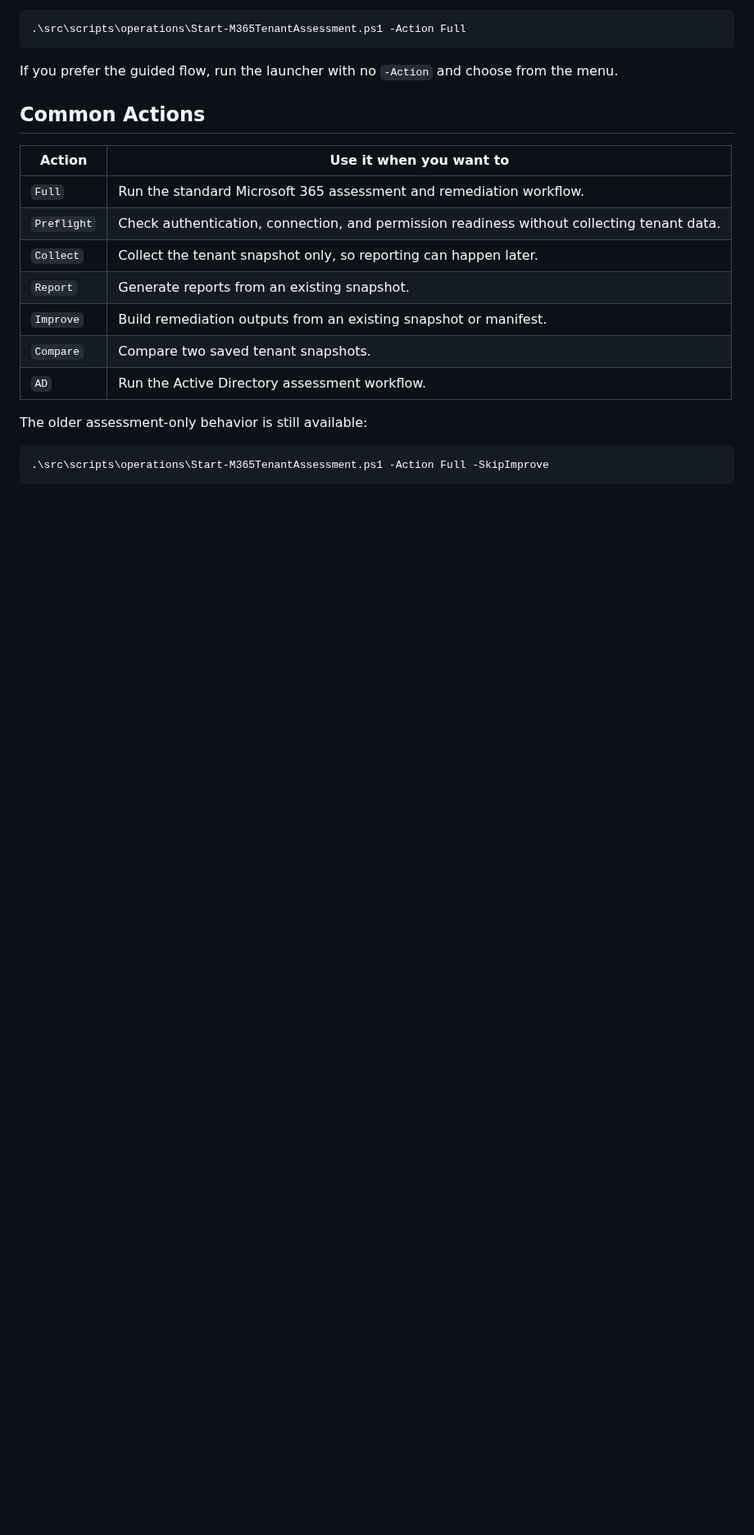
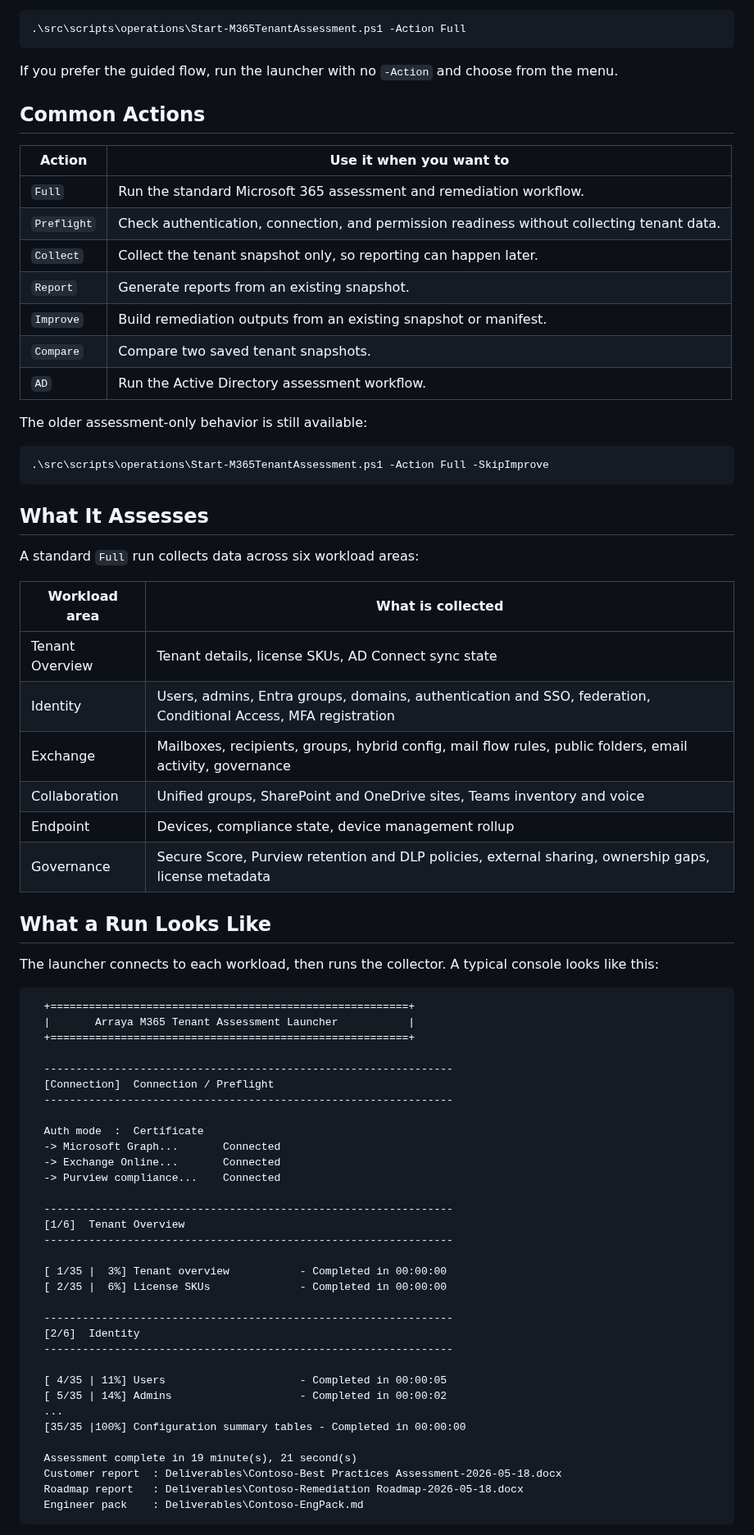
Before and after one commit to AMedrano117/Arraya-Office365TenantAssessment, a Markdown page: README.md, the part around one of its changes. Shown at 82% size. Rendered like a GitHub page; blank space fills up the shorter version.

````diff
--- a/README.md
+++ b/README.md
@@ -69,3 +69,56 @@ The older assessment-only behavior is still available:
 .\src\scripts\operations\Start-M365TenantAssessment.ps1 -Action Full -SkipImprove
 ```
 
+## What It Assesses
+
+A standard `Full` run collects data across six workload areas:
+
+| Workload area | What is collected |
+| --- | --- |
+| Tenant Overview | Tenant details, license SKUs, AD Connect sync state |
+| Identity | Users, admins, Entra groups, domains, authentication and SSO, federation, Conditional Access, MFA registration |
+| Exchange | Mailboxes, recipients, groups, hybrid config, mail flow rules, public folders, email activity, governance |
+| Collaboration | Unified groups, SharePoint and OneDrive sites, Teams inventory and voice |
+| Endpoint | Devices, compliance state, device management rollup |
+| Governance | Secure Score, Purview retention and DLP policies, external sharing, ownership gaps, license metadata |
+
+## What a Run Looks Like
+
+The launcher connects to each workload, then runs the collector. A typical console looks like this:
+
+```text
+  +========================================================+
+  |       Arraya M365 Tenant Assessment Launcher           |
+  +========================================================+
+
+  ----------------------------------------------------------------
+  [Connection]  Connection / Preflight
+  ----------------------------------------------------------------
+
+  Auth mode  :  Certificate
+  -> Microsoft Graph...       Connected
+  -> Exchange Online...       Connected
+  -> Purview compliance...    Connected
+
+  ----------------------------------------------------------------
+  [1/6]  Tenant Overview
+  ----------------------------------------------------------------
+
+  [ 1/35 |  3%] Tenant overview           - Completed in 00:00:00
+  [ 2/35 |  6%] License SKUs              - Completed in 00:00:00
+
+  ----------------------------------------------------------------
+  [2/6]  Identity
+  ----------------------------------------------------------------
+
+  [ 4/35 | 11%] Users                     - Completed in 00:00:05
+  [ 5/35 | 14%] Admins                    - Completed in 00:00:02
+  ...
+  [35/35 |100%] Configuration summary tables - Completed in 00:00:00
+
+  Assessment complete in 19 minute(s), 21 second(s)
+  Customer report  : Deliverables\Contoso-Best Practices Assessment-2026-05-18.docx
+  Roadmap report   : Deliverables\Contoso-Remediation Roadmap-2026-05-18.docx
+  Engineer pack    : Deliverables\Contoso-EngPack.md
+```
+
````
Also changed, not shown: other parts of README.md (+41 -7 lines), docs/runbooks/improvement-plan-rule-taxonomy.md (+1 -1 lines), docs/images/sample-bp-report.png (added), docs/images/sample-roadmap.png (added).
